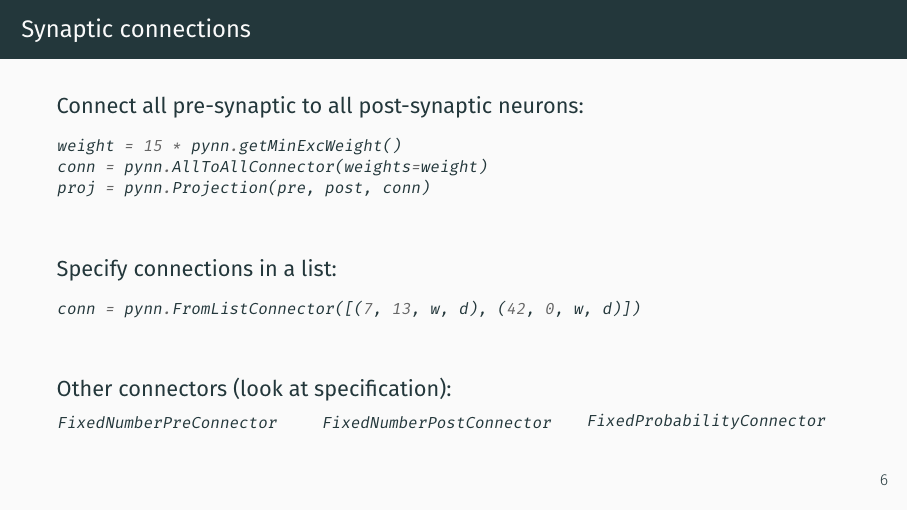
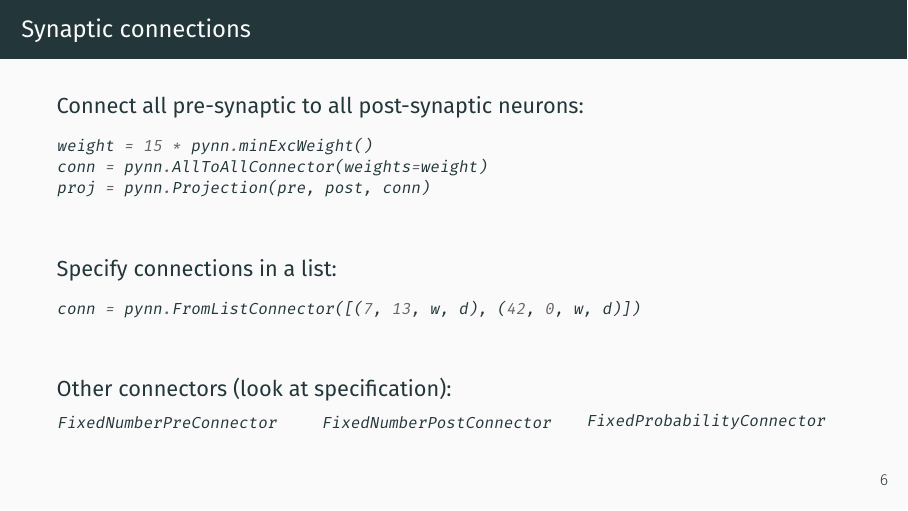
Before and after one commit to sbillaudelle/spikey-workshop, LaTeX slides (spikey.tex): page 9 of 15. Compiled offline with XeLaTeX; a missing font is replaced by an installed copy or a similar font.

Commit message:
Fixed minimum weight function call

```diff
--- a/spikey.tex
+++ b/spikey.tex
@@ -225,7 +225,7 @@ stimulus = pynn.Population(1, pynn.SpikeSourcePoisson, poisson_params)
 \begin{frame}[fragile]{Synaptic connections}
 	\textbf{Connect all pre-synaptic to all post-synaptic neurons:}
 	\begin{minted}{python}
-weight = 15 * pynn.getMinExcWeight()
+weight = 15 * pynn.minExcWeight()
 conn = pynn.AllToAllConnector(weights=weight)
 proj = pynn.Projection(pre, post, conn)
 	\end{minted}
```
